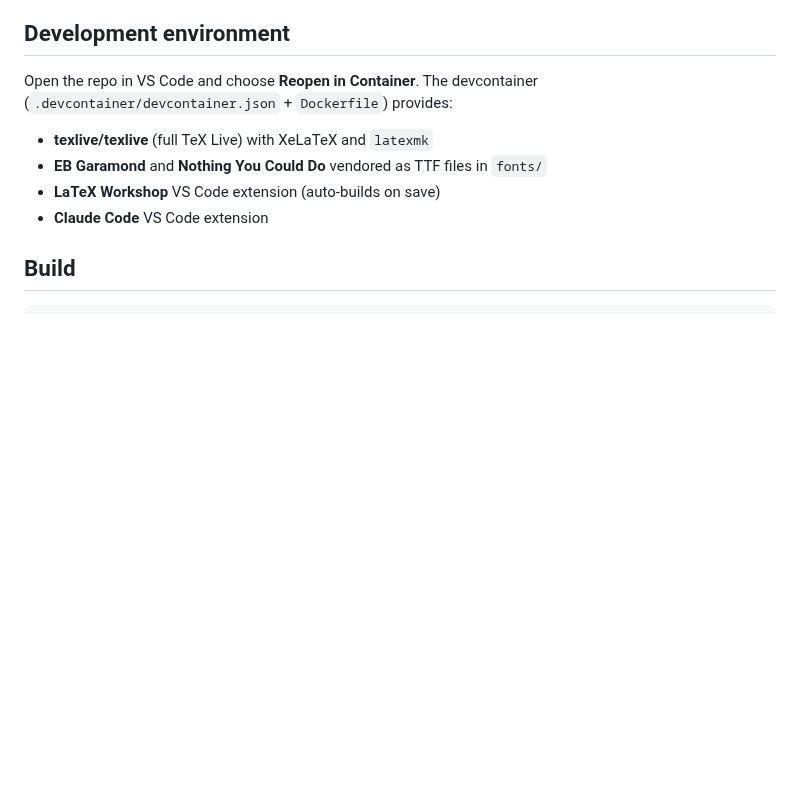
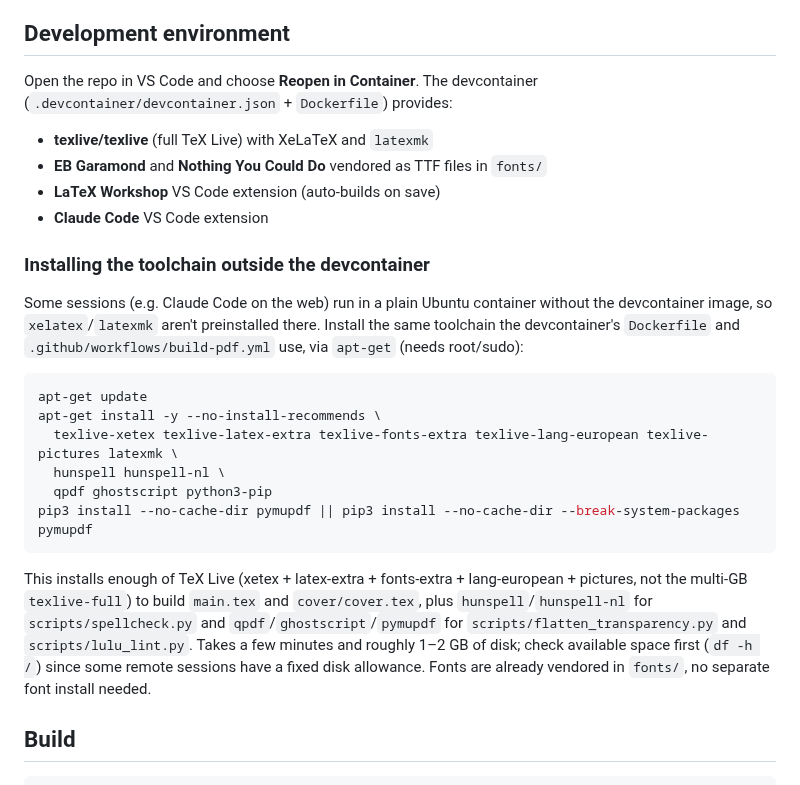
Before and after one commit to spoorcc/kookboek, a Markdown page: CLAUDE.md, the part around the change. Drawn GitHub-style; blank space fills up the shorter version.

Commit message:
Documenteer toolchain-installatie voor sessies zonder devcontainer
Sommige Claude Code-sessies draaien in een kale Ubuntu-container
zonder de devcontainer-image, waar xelatex/latexmk ontbreken. Legt
het apt-get-commando vast dat dezelfde package-set installeert als
de Dockerfile en de build-pdf CI-workflow gebruiken.

````diff
--- a/CLAUDE.md
+++ b/CLAUDE.md
@@ -14,6 +14,21 @@ Open the repo in VS Code and choose **Reopen in Container**. The devcontainer (`
 - **EB Garamond** and **Nothing You Could Do** vendored as TTF files in `fonts/`
 - **LaTeX Workshop** VS Code extension (auto-builds on save)
 - **Claude Code** VS Code extension
+
+### Installing the toolchain outside the devcontainer
+
+Some sessions (e.g. Claude Code on the web) run in a plain Ubuntu container without the devcontainer image, so `xelatex`/`latexmk` aren't preinstalled there. Install the same toolchain the devcontainer's `Dockerfile` and `.github/workflows/build-pdf.yml` use, via `apt-get` (needs root/sudo):
+
+```sh
+apt-get update
+apt-get install -y --no-install-recommends \
+  texlive-xetex texlive-latex-extra texlive-fonts-extra texlive-lang-european texlive-pictures latexmk \
+  hunspell hunspell-nl \
+  qpdf ghostscript python3-pip
+pip3 install --no-cache-dir pymupdf || pip3 install --no-cache-dir --break-system-packages pymupdf
+```
+
+This installs enough of TeX Live (xetex + latex-extra + fonts-extra + lang-european + pictures, not the multi-GB `texlive-full`) to build `main.tex` and `cover/cover.tex`, plus `hunspell`/`hunspell-nl` for `scripts/spellcheck.py` and `qpdf`/`ghostscript`/`pymupdf` for `scripts/flatten_transparency.py` and `scripts/lulu_lint.py`. Takes a few minutes and roughly 1–2 GB of disk; check available space first (`df -h /`) since some remote sessions have a fixed disk allowance. Fonts are already vendored in `fonts/`, no separate font install needed.
 
 ## Build
 
````
